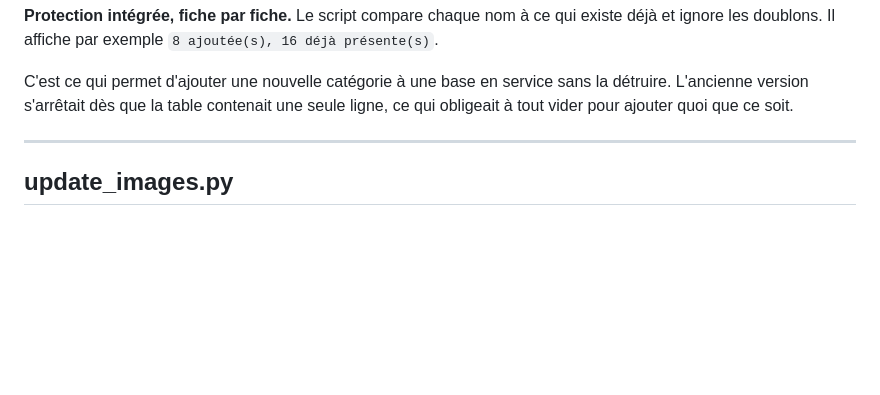
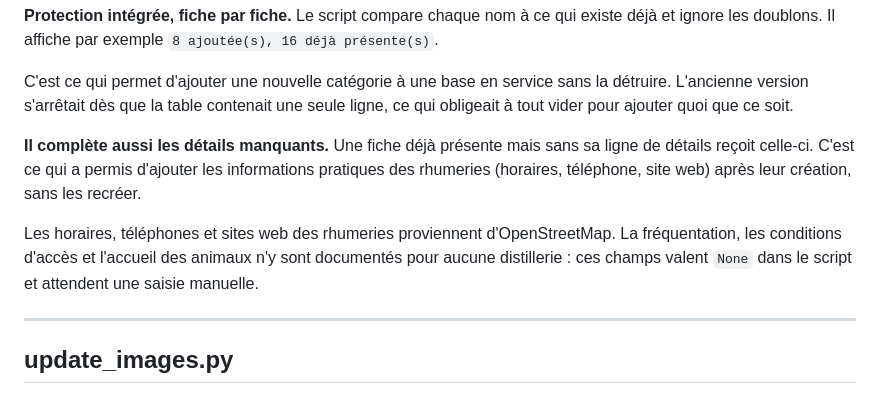
Before and after one commit to nohamoulma-hub/Projet-Martinique, a Markdown page: backend/scripts/SCRIPTS.md, the part around the change. GitHub-like rendering; blank space fills up the shorter version.

Commit message:
docs: note that seed.py fills in missing details rows
And which distillery fields remain to be entered by hand.

Co-Authored-By: Claude Opus 5 <noreply@anthropic.com>

```diff
--- a/backend/scripts/SCRIPTS.md
+++ b/backend/scripts/SCRIPTS.md
@@ -40,6 +40,14 @@ ignore les doublons. Il affiche par exemple `8 ajoutée(s), 16 déjà présente(
 C'est ce qui permet d'ajouter une nouvelle catégorie à une base en service sans la détruire.
 L'ancienne version s'arrêtait dès que la table contenait une seule ligne, ce qui obligeait à
 tout vider pour ajouter quoi que ce soit.
+
+**Il complète aussi les détails manquants.** Une fiche déjà présente mais sans sa ligne de
+détails reçoit celle-ci. C'est ce qui a permis d'ajouter les informations pratiques des
+rhumeries (horaires, téléphone, site web) après leur création, sans les recréer.
+
+Les horaires, téléphones et sites web des rhumeries proviennent d'OpenStreetMap. La
+fréquentation, les conditions d'accès et l'accueil des animaux n'y sont documentés pour aucune
+distillerie : ces champs valent `None` dans le script et attendent une saisie manuelle.
 
 ---
 
```
